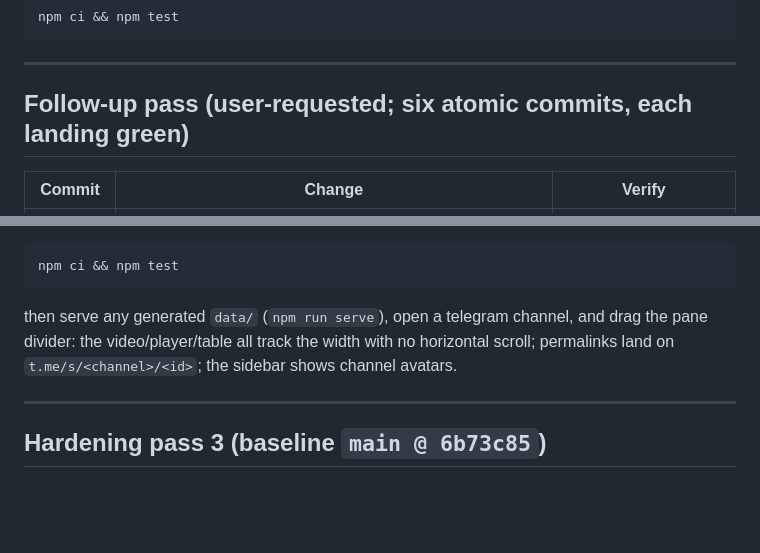
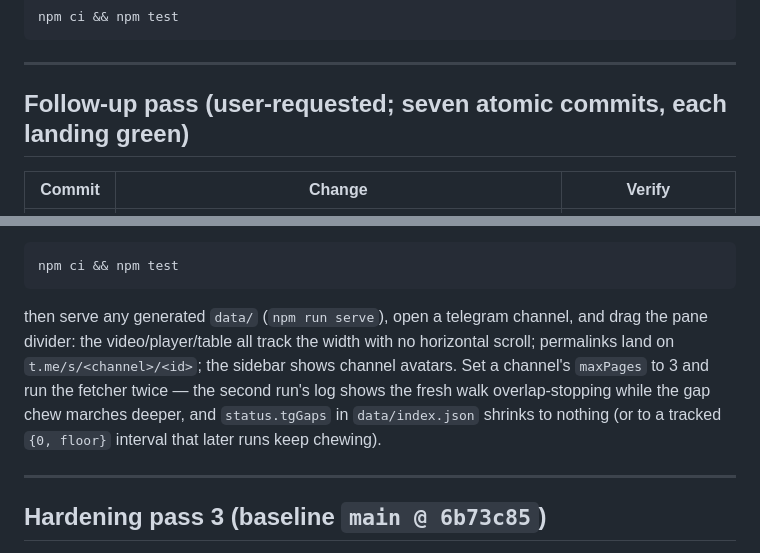
Before and after one commit to DarkReaperBoy/rssfeed, a Markdown page: docs/HARDENING-CHANGELOG.md, 2 parts joined by grey strips. GitHub-like rendering; blank space fills up the shorter version.

Commit message:
docs: changelog for the sustained-overflow gap tracking (66332e9)

````diff
--- a/docs/HARDENING-CHANGELOG.md
+++ b/docs/HARDENING-CHANGELOG.md
@@ -26,7 +26,7 @@ npm ci && npm test
 
 ---
 
-## Follow-up pass (user-requested; six atomic commits, each landing green)
+## Follow-up pass (user-requested; seven atomic commits, each landing green)
 
 | Commit | Change | Verify |
 |---|---|---|
@@ -41,7 +42,7 @@ npm ci && npm test
 ```sh
 npm ci && npm test
 ```
-then serve any generated `data/` (`npm run serve`), open a telegram channel, and drag the pane divider: the video/player/table all track the width with no horizontal scroll; permalinks land on `t.me/s/<channel>/<id>`; the sidebar shows channel avatars.
+then serve any generated `data/` (`npm run serve`), open a telegram channel, and drag the pane divider: the video/player/table all track the width with no horizontal scroll; permalinks land on `t.me/s/<channel>/<id>`; the sidebar shows channel avatars. Set a channel's `maxPages` to 3 and run the fetcher twice — the second run's log shows the fresh walk overlap-stopping while the gap chew marches deeper, and `status.tgGaps` in `data/index.json` shrinks to nothing (or to a tracked `{0, floor}` interval that later runs keep chewing).
 
 ---
 
````
Also changed, not shown: other parts of docs/HARDENING-CHANGELOG.md (+1 -0 lines).
